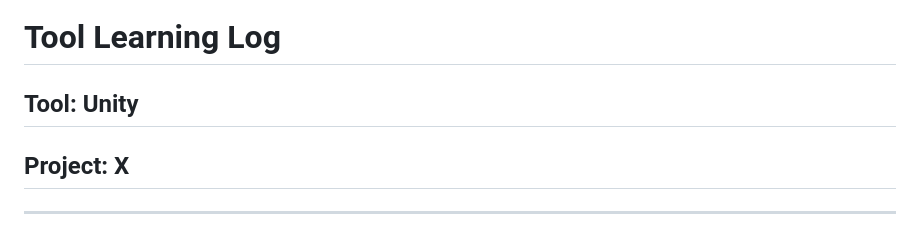
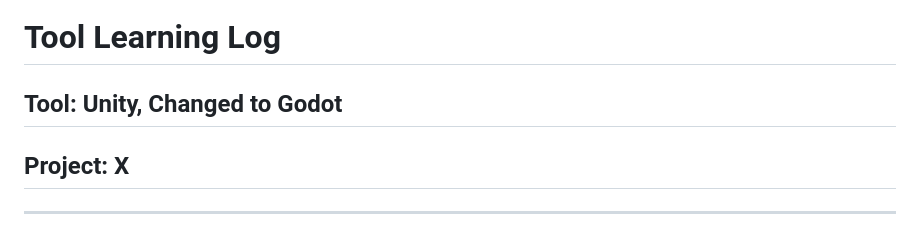
Before and after one commit to williamz2198/apcsa-freedom-project, a Markdown page: tool/learning-log.md, the part around the change. Rendered like a GitHub page.

```diff
--- a/tool/learning-log.md
+++ b/tool/learning-log.md
@@ -1,6 +1,6 @@
 # Tool Learning Log
 
-## Tool: Unity
+## Tool: Unity, Changed to Godot
 
 ## Project: **X**
 
```
